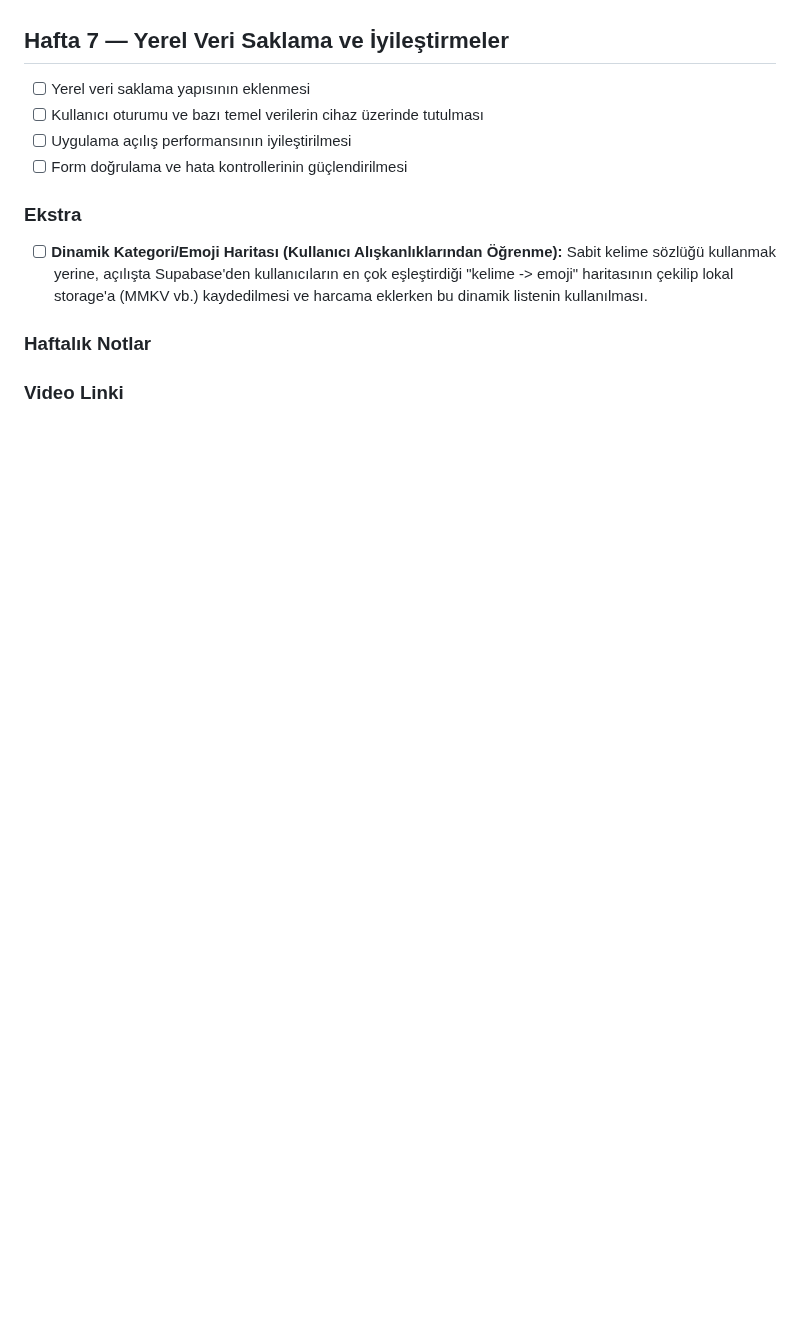
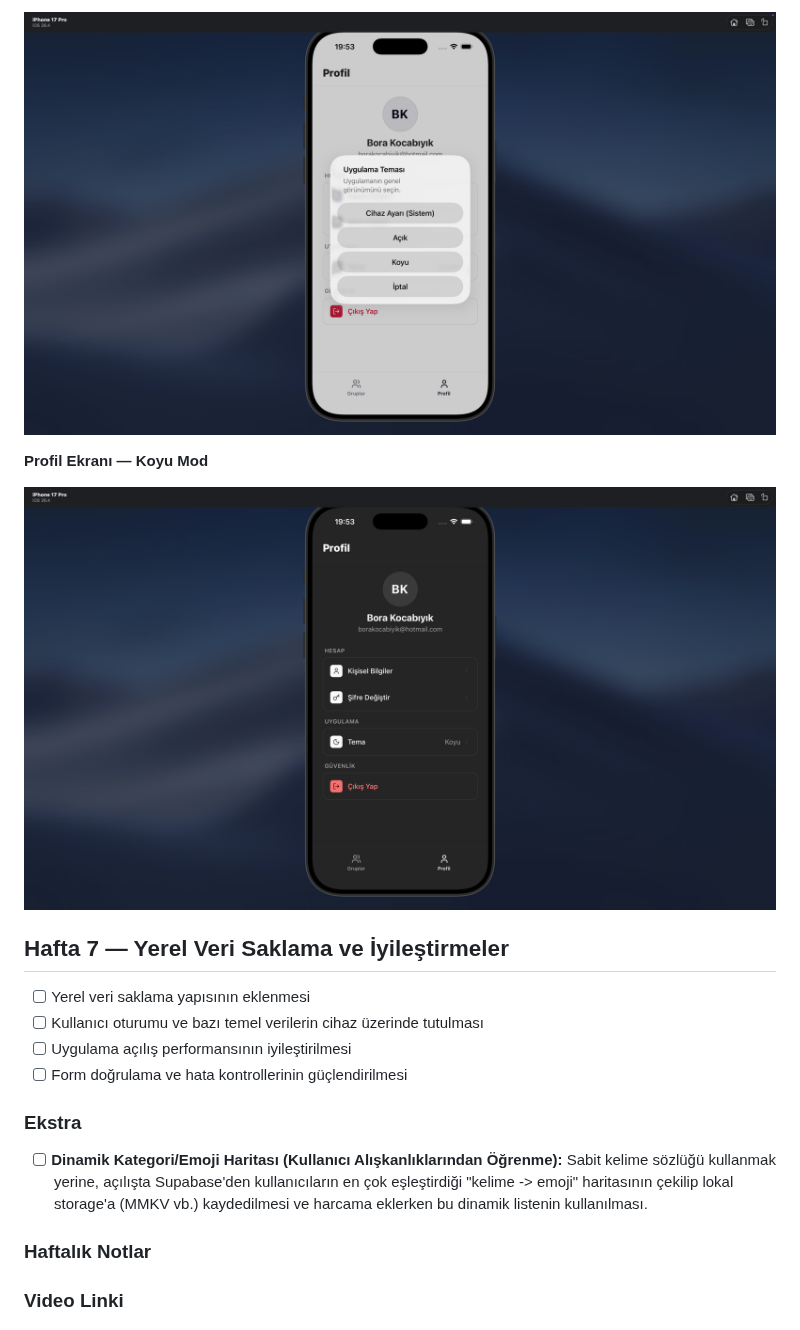
Before and after one commit to brckfrc/splitsnap, a Markdown page: ROADMAP.md, the part around one of its changes. GitHub-like rendering; pictures changed too: docs/roadmap-screenshots/week-06/app-theme.png (added), docs/roadmap-screenshots/week-06/dark-mode.png (added); blank space fills up the shorter version.

```diff
--- a/ROADMAP.md
+++ b/ROADMAP.md
@@ -249,3 +264,8 @@
+![Uygulama teması ActionSheet](docs/roadmap-screenshots/week-06/app-theme.png)
+
+**Profil Ekranı — Koyu Mod**
+
+![Koyu mod profil](docs/roadmap-screenshots/week-06/dark-mode.png)
 
 ## Hafta 7 — Yerel Veri Saklama ve İyileştirmeler
 
```
Also changed, not shown: other parts of ROADMAP.md (+16 -1 lines), README.md (+1 -0 lines), docs/roadmap-screenshots/week-06/expenses-new.png (added), docs/roadmap-screenshots/week-06/my-expenses.png (added), docs/roadmap-screenshots/week-06/profile-new.png (added).
